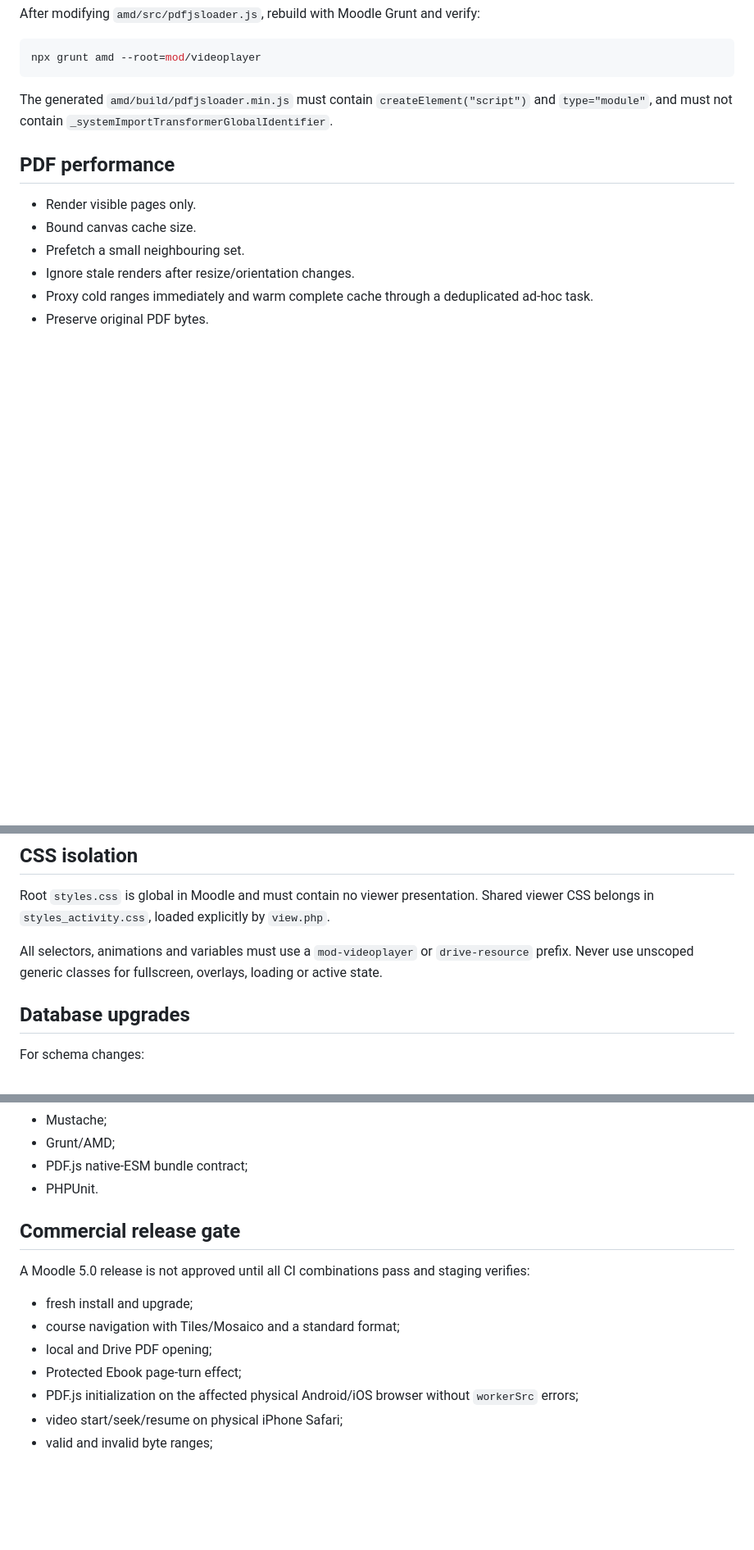
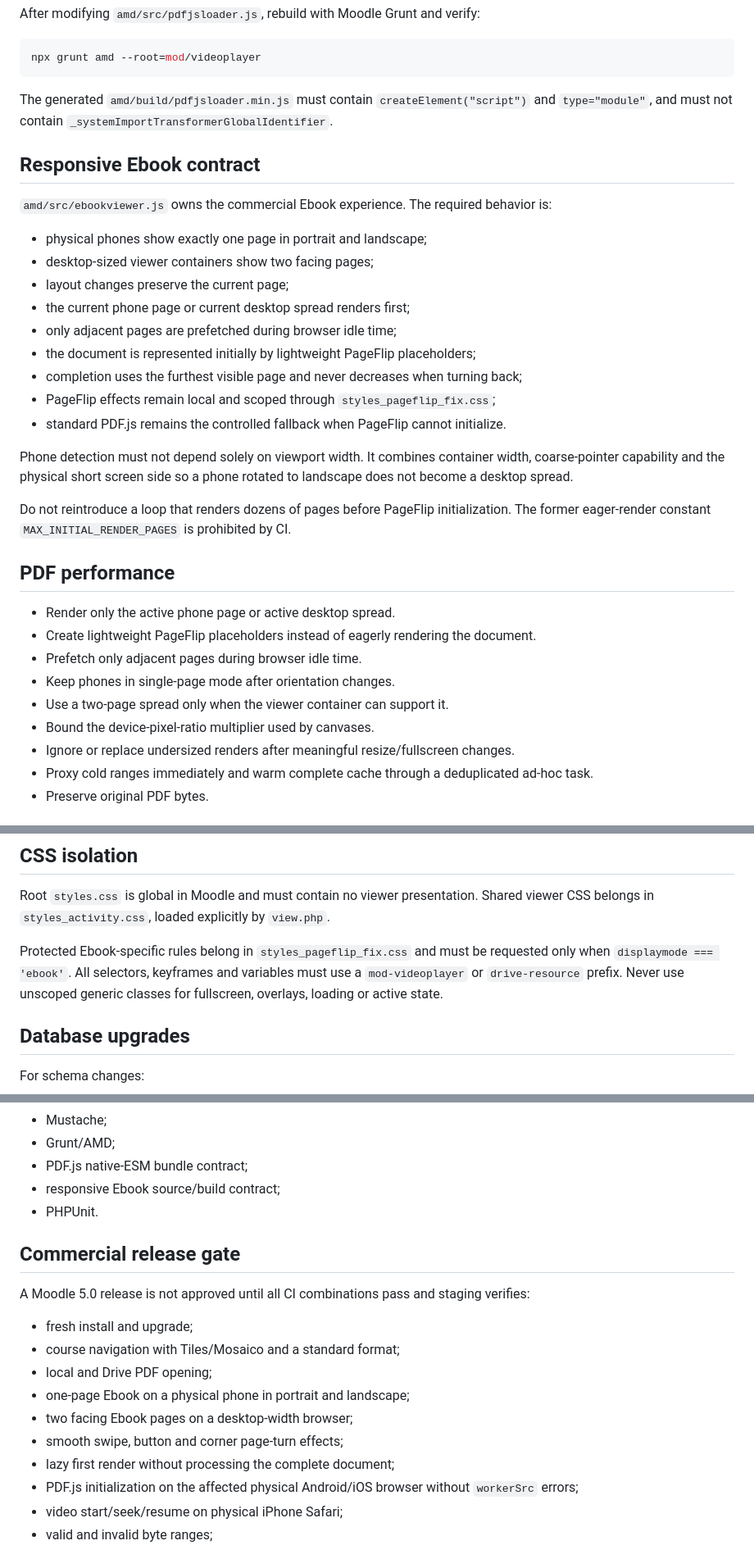
Before and after one commit to JoseMorenoSalgado/moodle-mod_videoplayer, a Markdown page: docs/developer-guide.md, 3 parts joined by grey strips. Shown at 82% size. GitHub-like rendering; blank space fills up the shorter version.

Commit message:
docs(development): codify responsive ebook rules

```diff
--- a/docs/developer-guide.md
+++ b/docs/developer-guide.md
@@ -101,12 +102,33 @@ npx grunt amd --root=mod/videoplayer
 
 The generated `amd/build/pdfjsloader.min.js` must contain `createElement("script")` and `type="module"`, and must not contain `_systemImportTransformerGlobalIdentifier`.
 
+## Responsive Ebook contract
+
+`amd/src/ebookviewer.js` owns the commercial Ebook experience. The required behavior is:
+
+- physical phones show exactly one page in portrait and landscape;
+- desktop-sized viewer containers show two facing pages;
+- layout changes preserve the current page;
+- the current phone page or current desktop spread renders first;
+- only adjacent pages are prefetched during browser idle time;
+- the document is represented initially by lightweight PageFlip placeholders;
+- completion uses the furthest visible page and never decreases when turning back;
+- PageFlip effects remain local and scoped through `styles_pageflip_fix.css`;
+- standard PDF.js remains the controlled fallback when PageFlip cannot initialize.
+
+Phone detection must not depend solely on viewport width. It combines container width, coarse-pointer capability and the physical short screen side so a phone rotated to landscape does not become a desktop spread.
+
+Do not reintroduce a loop that renders dozens of pages before PageFlip initialization. The former eager-render constant `MAX_INITIAL_RENDER_PAGES` is prohibited by CI.
+
 ## PDF performance
 
-- Render visible pages only.
-- Bound canvas cache size.
-- Prefetch a small neighbouring set.
-- Ignore stale renders after resize/orientation changes.
+- Render only the active phone page or active desktop spread.
+- Create lightweight PageFlip placeholders instead of eagerly rendering the document.
+- Prefetch only adjacent pages during browser idle time.
+- Keep phones in single-page mode after orientation changes.
+- Use a two-page spread only when the viewer container can support it.
+- Bound the device-pixel-ratio multiplier used by canvases.
+- Ignore or replace undersized renders after meaningful resize/fullscreen changes.
 - Proxy cold ranges immediately and warm complete cache through a deduplicated ad-hoc task.
 - Preserve original PDF bytes.
 
@@ -122,7 +144,7 @@ The generated `amd/build/pdfjsloader.min.js` must contain `createElement("script
 
 Root `styles.css` is global in Moodle and must contain no viewer presentation. Shared viewer CSS belongs in `styles_activity.css`, loaded explicitly by `view.php`.
 
-All selectors, animations and variables must use a `mod-videoplayer` or `drive-resource` prefix. Never use unscoped generic classes for fullscreen, overlays, loading or active state.
+Protected Ebook-specific rules belong in `styles_pageflip_fix.css` and must be requested only when `displaymode === 'ebook'`. All selectors, keyframes and variables must use a `mod-videoplayer` or `drive-resource` prefix. Never use unscoped generic classes for fullscreen, overlays, loading or active state.
 
 ## Database upgrades
 
@@ -153,6 +175,7 @@ The CI workflow must pass:
 - Mustache;
 - Grunt/AMD;
 - PDF.js native-ESM bundle contract;
+- responsive Ebook source/build contract;
 - PHPUnit.
 
 ## Commercial release gate
@@ -162,7 +185,10 @@ A Moodle 5.0 release is not approved until all CI combinations pass and staging
 - fresh install and upgrade;
 - course navigation with Tiles/Mosaico and a standard format;
 - local and Drive PDF opening;
-- Protected Ebook page-turn effect;
+- one-page Ebook on a physical phone in portrait and landscape;
+- two facing Ebook pages on a desktop-width browser;
+- smooth swipe, button and corner page-turn effects;
+- lazy first render without processing the complete document;
 - PDF.js initialization on the affected physical Android/iOS browser without `workerSrc` errors;
 - video start/seek/resume on physical iPhone Safari;
 - valid and invalid byte ranges;
```
Also changed, not shown: other parts of docs/developer-guide.md (+1 -0 lines).
